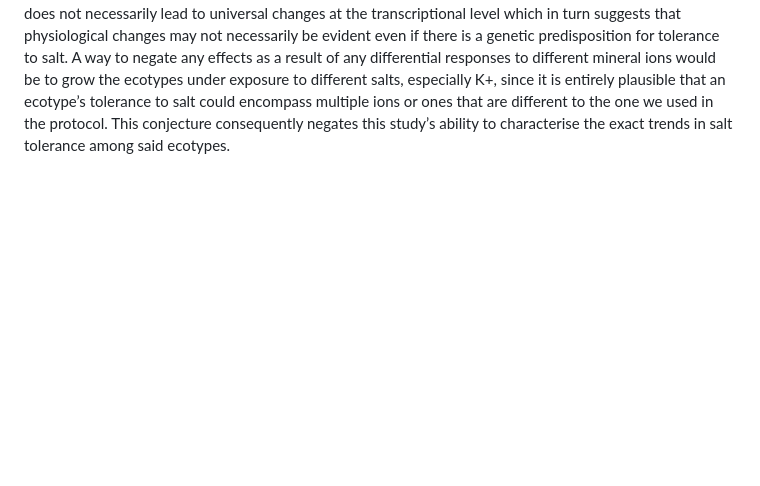
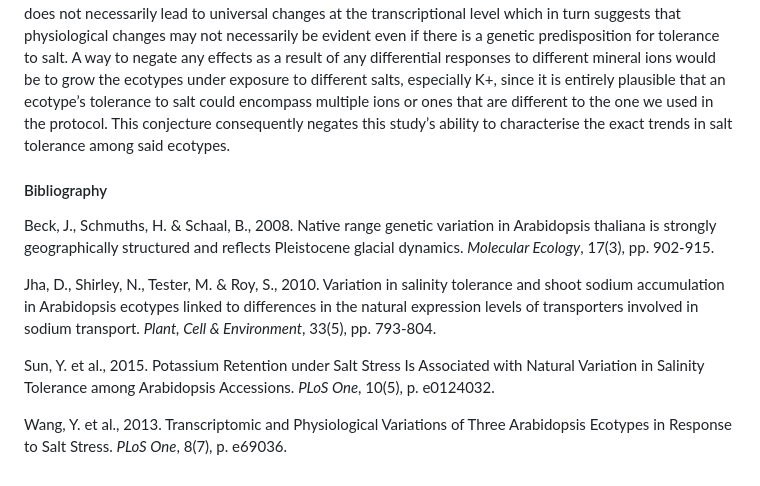
Before and after one commit to LukeNash28/ArabidopsisExploration, a Markdown page: README.md, the part around the change. Drawn GitHub-style; blank space fills up the shorter version.

```diff
--- a/README.md
+++ b/README.md
@@ -15,3 +15,12 @@ Roughly 15 seeds of Columbia-0 (Col-0), Shakdara (Sha) and Zurich-0 (Zu-0) *Arab
 Research performed using transcriptomic and physiological analyses suggests that the Sha ecotype is able to better withstand abiotic stress compared to other ecotypes, including Col (Wang, et al., 2013), so the fact that the Sha ecotype showed no significant physiological changes in our protocol is notable. However, in Wang et al. (2013), the concentration of salt which yielded physiological differences was double that used in this protocol. This suggests that the local adaptation observed in the Sha ecotype is only apparent in highly saline environments. An expansion of this study which would incorporate these observations would be to grow plants of each ecotype at a higher number of different salt concentrations.
 
 Sodium salts are also not the sole class of salts that may induce salinity stress for plants. Genetic screening done by Sun et al. (2015) showed K+ transporter genes were upregulated significantly in tolerant ecotypes even when exposed to NaCl salinity up to 200 mM concentration, and the same study showed that Na+ transporter genes showed no discernible change in transcriptional output. This suggests that Na+ exposure does not necessarily lead to universal changes at the transcriptional level which in turn suggests that physiological changes may not necessarily be evident even if there is a genetic predisposition for tolerance to salt. A way to negate any effects as a result of any differential responses to different mineral ions would be to grow the ecotypes under exposure to different salts, especially K+, since it is entirely plausible that an ecotype’s tolerance to salt could encompass multiple ions or ones that are different to the one we used in the protocol. This conjecture consequently negates this study’s ability to characterise the exact trends in salt tolerance among said ecotypes.
+
+#### Bibliography
+Beck, J., Schmuths, H. & Schaal, B., 2008. Native range genetic variation in Arabidopsis thaliana is strongly geographically structured and reflects Pleistocene glacial dynamics. *Molecular Ecology*, 17(3), pp. 902-915.
+
+Jha, D., Shirley, N., Tester, M. & Roy, S., 2010. Variation in salinity tolerance and shoot sodium accumulation in Arabidopsis ecotypes linked to differences in the natural expression levels of transporters involved in sodium transport. *Plant, Cell & Environment*, 33(5), pp. 793-804.
+
+Sun, Y. et al., 2015. Potassium Retention under Salt Stress Is Associated with Natural Variation in Salinity Tolerance among Arabidopsis Accessions. *PLoS One*, 10(5), p. e0124032.
+
+Wang, Y. et al., 2013. Transcriptomic and Physiological Variations of Three Arabidopsis Ecotypes in Response to Salt Stress. *PLoS One*, 8(7), p. e69036.
```
